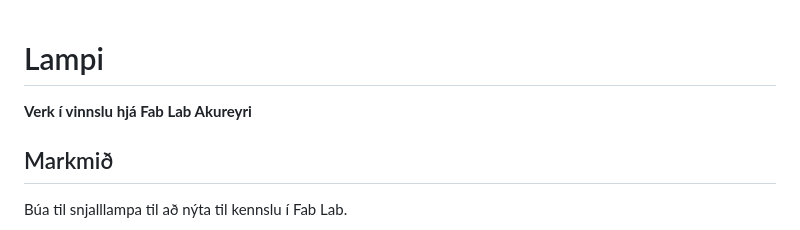
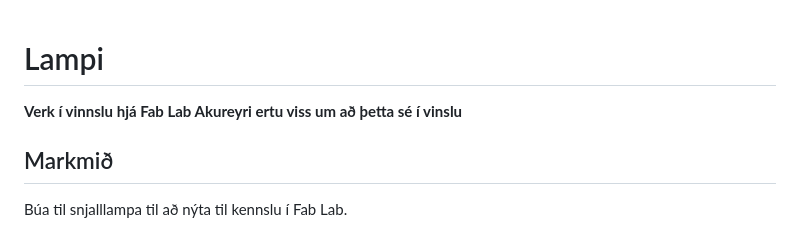
Before and after one commit to Fab-Lab-Akureyri/Lampi, a Markdown page: README.md, the part around the change. Drawn GitHub-style.

```diff
--- a/README.md
+++ b/README.md
@@ -1,6 +1,8 @@
+
+
 # Lampi
 
-**Verk í vinnslu hjá Fab Lab Akureyri**
+**Verk í vinnslu hjá Fab Lab Akureyri ertu viss um að þetta sé í vinslu**
 
 ## Markmið
 
```
